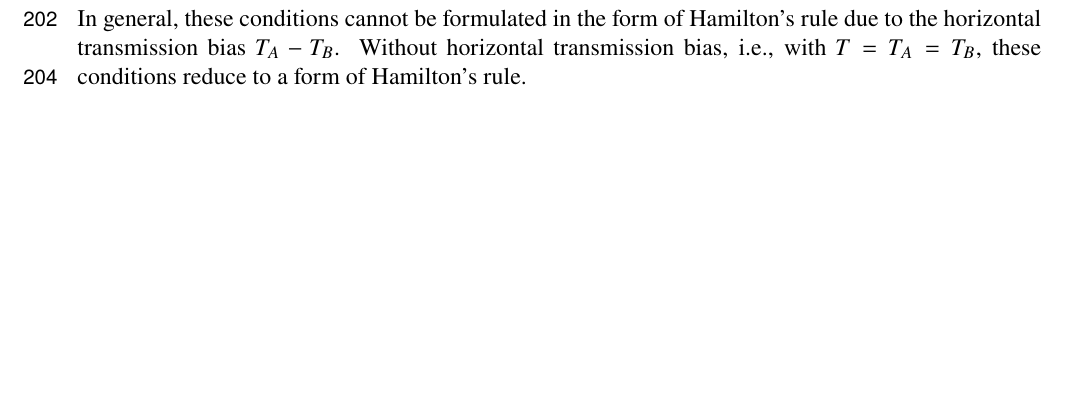
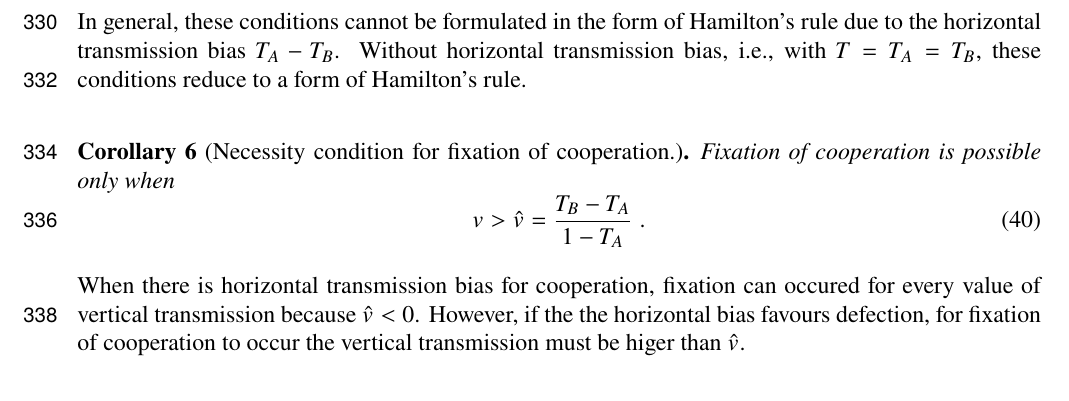
Before and after one commit to yoavram-lab/CulturalCooperation, a LaTeX paper (ms/main.tex): part of page 8 of 21 before the commit and part of page 11 of 21 after it, cut so that both start at the same text, the shorter picture padded with empty space. Compiled offline with pdfLaTeX.

```diff
--- a/ms/main.tex
+++ b/ms/main.tex
@@ -787,3 +781,16 @@
+In general, these conditions cannot be formulated in the form of Hamilton's rule due to the horizontal transmission bias $T_A-T_B$.
+Without horizontal transmission bias, i.e., with $T=T_A=T_B$, these conditions reduce to a form of Hamilton's rule.
+\\
+\begin{corollary}[Necessity condition for fixation of cooperation.]
+  Fixation of cooperation is possible only when
+  \begin{equation} \label{eq:fixation_of_cooperation_vertical_transmission_condition}
+    \begin{aligned}
+      v>\hat{v} = \frac{T_B - T_A}{1-T_A} \;.
+    \end{aligned}
+    \end{equation}
+\end{corollary}
+When there is horizontal transmission bias for cooperation, fixation can occured for every value of vertical transmission because $\hat{v}<0$.
+However, if the the horizontal bias favours defection, for fixation of cooperation to occur the vertical transmission must be higer than $\hat{v}$.
 
 %Note that $\sigma \frac{\partial \gamma_1}{\partial v} = \sigma (T_B-T_A)$ and $\sigma \frac{\partial \hat\gamma_2}{\partial v} = \sigma (T_A-T_B)(b \alpha T_B - (1+b)(1-T_A))$
 
```
Also changed, not shown: ms/Figures/Result3_alpha_Vs_v_TA_TB.eps (added), ms/Figures/Result3_alpha_Vs_v_TA_TB.pdf (added), ms/Figures/Result3_alpha_Vs_v_TB_TA.eps (added), ms/Figures/Result3_alpha_Vs_v_TB_TA.pdf (added), ms/main.pdf, ms/main.tex (34 more changed lines), 1 other file.
